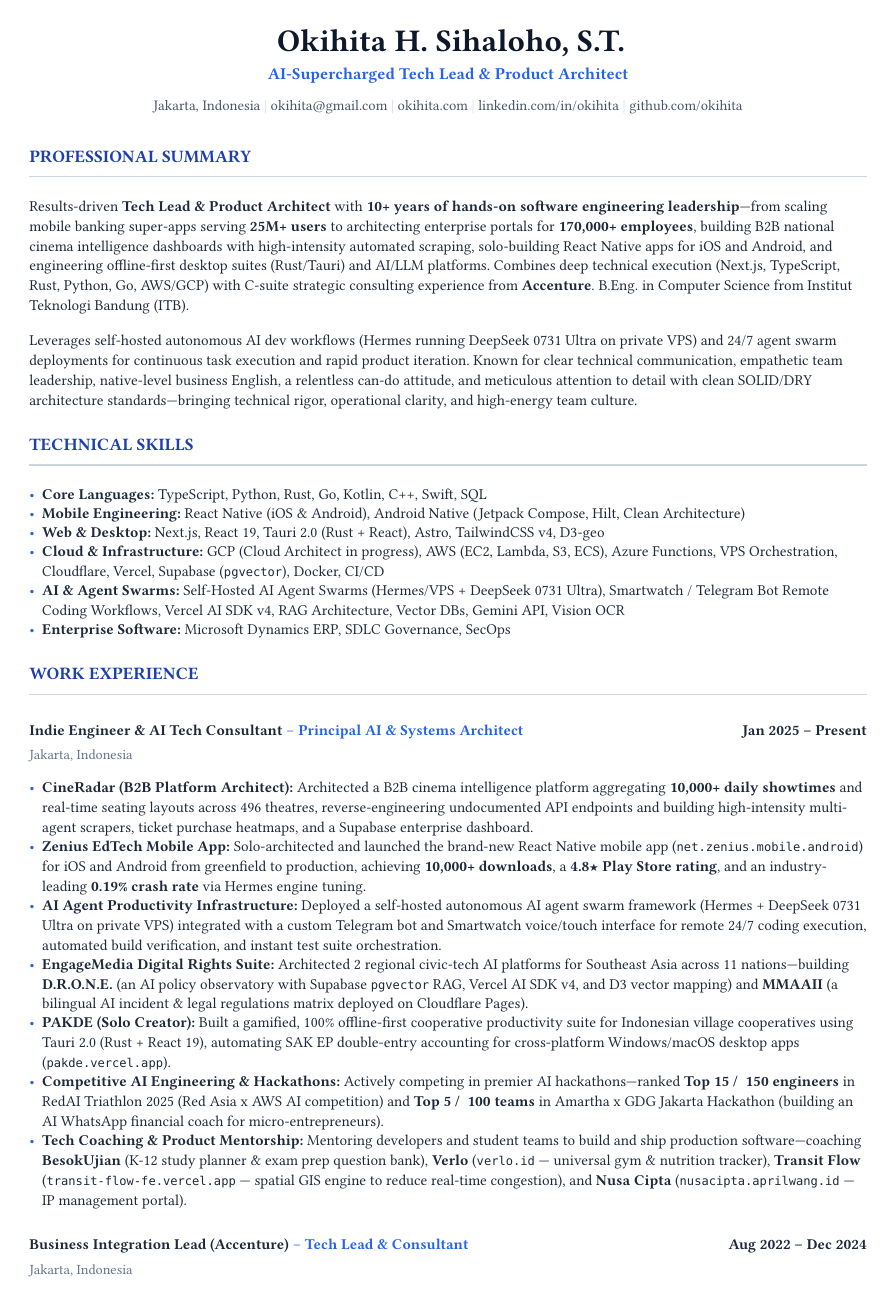
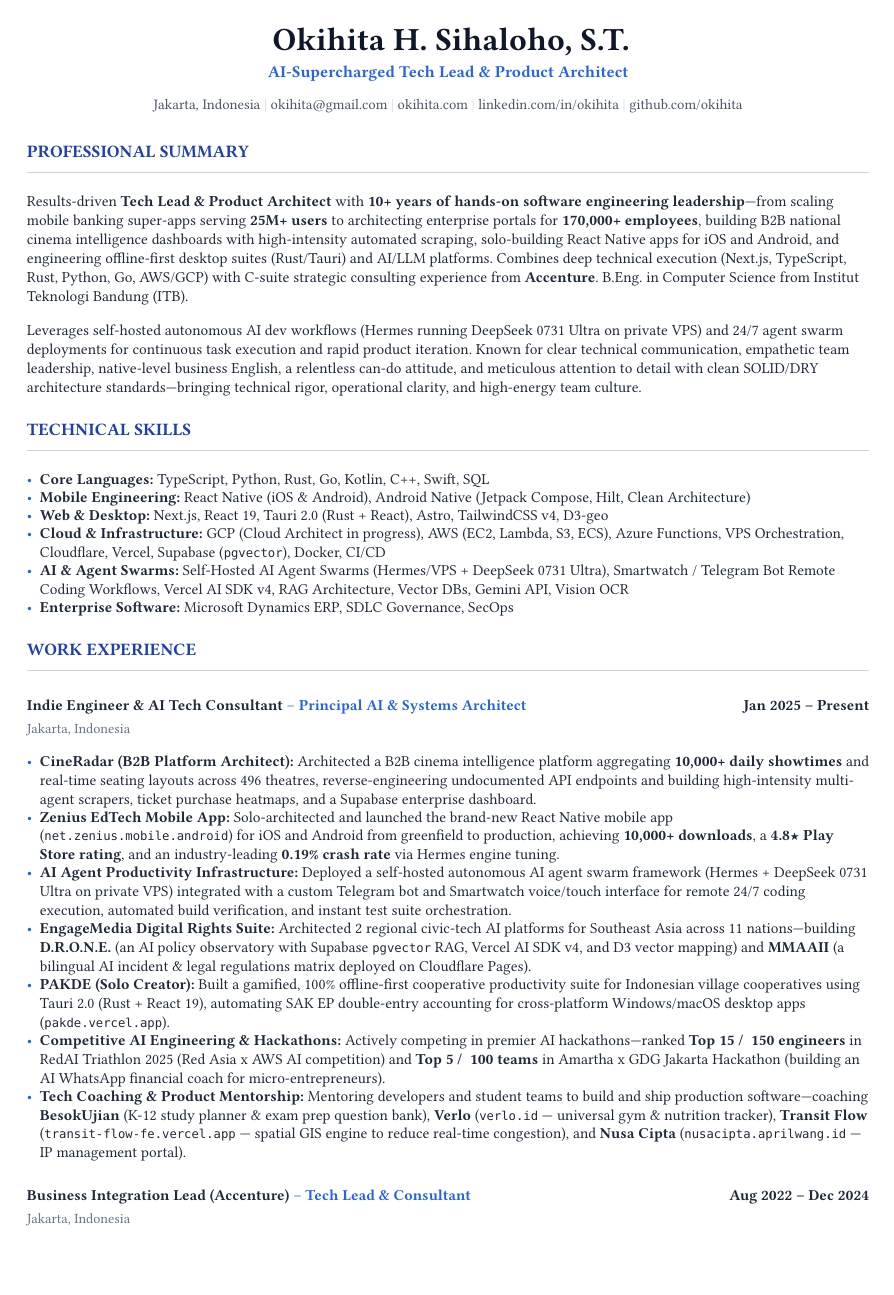
Before and after one commit to okihita/portfolio, a Typst document (data/resume.typ): page 1 of 2. Compiled offline with Typst 0.15; a missing font is replaced by an installed copy or a similar font.

Commit message:
style(resume): optimize visual layout typography, font size to 9.2pt, and 0.58em line leading

```diff
--- a/data/resume.typ
+++ b/data/resume.typ
@@ -1,60 +1,60 @@
 #set page(
   paper: "a4",
-  margin: (x: 1.6cm, y: 1.5cm)
+  margin: (x: 1.55cm, y: 1.45cm)
 )
 
 #set text(
   font: ("Helvetica Neue", "Helvetica", "Arial"),
-  size: 9.1pt,
+  size: 9.2pt,
   fill: rgb("#1e293b")
 )
 
-// Relaxed line height for easy reading & visual elegance
-#set par(justify: false, leading: 0.66em)
+// Precision vertical rhythm and line leading for optimal legibility & breathing room
+#set par(justify: false, leading: 0.58em)
 
-// Bullet list styling
-#set list(spacing: 0.6em, marker: text(fill: rgb("#2563eb"))[•])
+// Bullet list styling with harmonious spacing
+#set list(spacing: 0.52em, marker: text(fill: rgb("#2563eb"))[•])
 
 // Header
 #align(center)[
-  #text(size: 19pt, weight: "bold", fill: rgb("#0f172a"))[Okihita H. Sihaloho, S.T.] \
+  #text(size: 19.5pt, weight: "bold", fill: rgb("#0f172a"))[Okihita H. Sihaloho, S.T.] \
   #v(-1pt)
   #text(size: 10pt, weight: "bold", fill: rgb("#2563eb"))[AI-Supercharged Tech Lead & Product Architect] \
-  #v(2pt)
+  #v(2.5pt)
   #text(size: 8.8pt, fill: rgb("#475569"))[
     Jakarta, Indonesia #text(fill: rgb("#cbd5e1"))[|] okihita\@gmail.com #text(fill: rgb("#cbd5e1"))[|] okihita.com #text(fill: rgb("#cbd5e1"))[|] linkedin.com/in/okihita #text(fill: rgb("#cbd5e1"))[|] github.com/okihita
   ]
 ]
 
-#v(4pt)
+#v(3pt)
 
 // Section Header Macro
 #let section(title) = {
-  v(8pt)
+  v(6.5pt)
   text(size: 10.5pt, weight: "bold", fill: rgb("#1e40af"))[#upper(title)]
-  v(-4pt)
-  line(length: 100%, stroke: 0.8pt + rgb("#cbd5e1"))
-  v(4pt)
+  v(-3.5pt)
+  line(length: 100%, stroke: 0.7pt + rgb("#cbd5e1"))
+  v(3.5pt)
 }
 
 // Job Entry Macro
 #let entry(title, role, dates, location) = {
-  v(4pt)
+  v(3.5pt)
   grid(
     columns: (1fr, auto),
-    row-gutter: 3pt,
+    row-gutter: 2.5pt,
     [*#title* #text(fill: rgb("#2563eb"))[-- *#role*]],
     [*#dates*]
   )
-  v(-2pt)
+  v(-2.5pt)
   text(size: 8.5pt, fill: rgb("#64748b"))[#location]
-  v(3pt)
+  v(2.5pt)
 }
 
 #section("Professional Summary")
 Results-driven *Tech Lead & Product Architect* with *10+ years of hands-on software engineering leadership*—from scaling mobile banking super-apps serving *25M+ users* to architecting enterprise portals for *170,000+ employees*, building B2B national cinema intelligence dashboards with high-intensity automated scraping, solo-building React Native apps for iOS and Android, and engineering offline-first desktop suites (Rust/Tauri) and AI/LLM platforms. Combines deep technical execution (Next.js, TypeScript, Rust, Python, Go, AWS/GCP) with C-suite strategic consulting experience from *Accenture*. B.Eng. in Computer Science from Institut Teknologi Bandung (ITB).
 
-#v(4pt)
+#v(3.5pt)
 
 Leverages self-hosted autonomous AI dev workflows (Hermes running DeepSeek 0731 Ultra on private VPS) and 24/7 agent swarm deployments for continuous task execution and rapid product iteration. Known for clear technical communication, empathetic team leadership, native-level business English, a relentless can-do attitude, and meticulous attention to detail with clean SOLID/DRY architecture standards—bringing technical rigor, operational clarity, and high-energy team culture.
 
@@ -77,7 +77,7 @@
 - *Competitive AI Engineering & Hackathons:* Actively competing in premier AI hackathons—ranked *Top 15 / ~150 engineers* in RedAI Triathlon 2025 (Red Asia x AWS AI competition) and *Top 5 / ~100 teams* in Amartha x GDG Jakarta Hackathon (building an AI WhatsApp financial coach for micro-entrepreneurs).
 - *Tech Coaching & Product Mentorship:* Mentoring developers and student teams to build and ship production software—coaching *BesokUjian* (K-12 study planner & exam prep question bank), *Verlo* (`verlo.id` --- universal gym & nutrition tracker), *Transit Flow* (`transit-flow-fe.vercel.app` --- spatial GIS engine to reduce real-time congestion), and *Nusa Cipta* (`nusacipta.aprilwang.id` --- IP management portal).
 
-#v(6pt)
+#v(5pt)
 
 #entry("Business Integration Lead (Accenture)", "Tech Lead & Consultant", "Aug 2022 – Dec 2024", "Jakarta, Indonesia")
 - *Mobile Banking Super-App (Squad Lead #1):* Led mobile squad deploying 6 mission-critical features—including NFC Tap-to-Pay, QRIS payments, and digital KYC verification—to *25M+ Android users* while ensuring 100% backward compatibility across legacy Android OS versions.
@@ -85,18 +85,18 @@
 - *FMCG MNC Corporate Portal (Engineering Lead):* Managed a 3-engineer squad building an enterprise management portal for an MNC with *170,000+ corporate employees*, leveraging Azure Cloud Functions, serverless APIs, and microservices architecture.
 - *Global NGO Digital Transformation:* Served as sole technical consultant for the Indonesian branch of a 100+ year old global NGO, translating operational bottlenecks into technical blueprints and presenting directly to C-level steering committees.
 
-#v(6pt)
+#v(5pt)
 
 #entry("Android Lead (Zenius)", "Engineering Manager & Mobile Lead", "Oct 2021 – May 2022", "Jakarta, Indonesia")
 - *Interactive Live-Streaming Engine:* Hands-on architected and deployed mission-critical interactive live-streaming feature (Agora.io SDK), powering real-time tutoring for *10M+ active students* during peak national exam surges.
 - *Team Management & Mentorship:* Managed and coached 7 direct Android engineers, enforcing clean code standards, unit testing (Mockito/Espresso), and reducing overall APK bundle size by *25%*.
 
-#v(6pt)
+#v(5pt)
 
 #entry("Android Lead & Product Owner (MusigPro)", "Mobile Lead", "May 2020 – Aug 2021", "Remote, Singapore")
 - *Karaoke Super-App:* Single-handedly built a mobile karaoke Android application from greenfield codebase to production release, engineering offline audio storage, media manipulation, and real-time pitch detection algorithms.
 
-#v(6pt)
+#v(5pt)
 
 #entry("Android Lead (SHOX)", "Mobile Squad Lead", "Mar 2019 – Feb 2020", "Jakarta, Indonesia")
 - *AI-Powered E-Commerce Mobile App:* Architected a shoppable fashion inspiration app with user-generated content, managing cross-border engineering squads in China and India while implementing MVVM, Clean Architecture, and full Firebase/CleverTap analytics observability.
```
Also changed, not shown: 1 other file.
